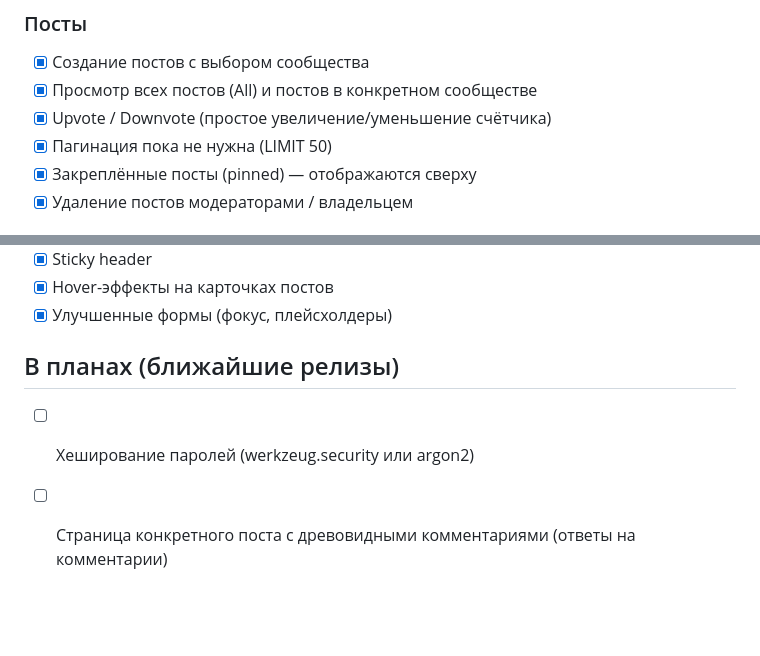
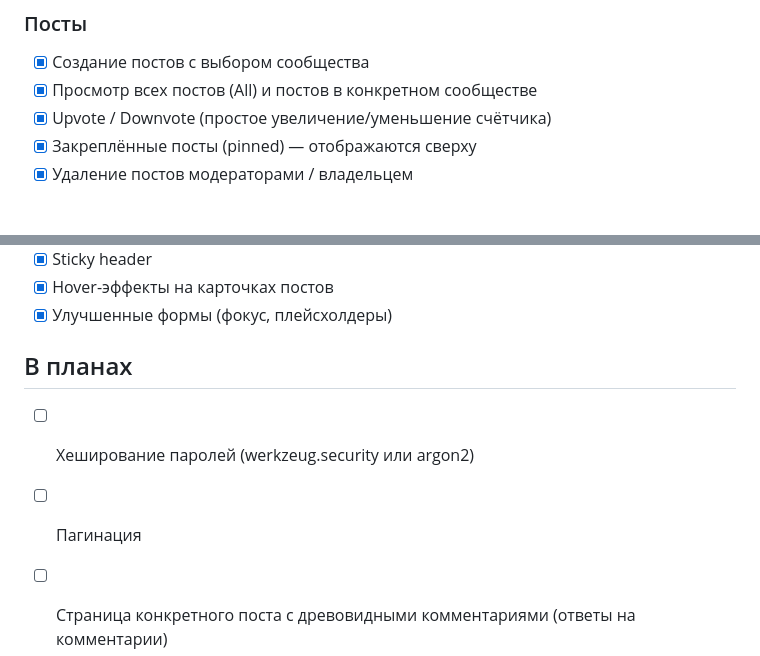
Before and after one commit to rghnjm0/rebu, a Markdown page: README.md, 2 parts joined by grey strips. GitHub-like rendering; blank space fills up the shorter version.

```diff
--- a/README.md
+++ b/README.md
@@ -89,7 +89,6 @@ reddit_clone/
 - [x] Создание постов с выбором сообщества
 - [x] Просмотр всех постов (All) и постов в конкретном сообществе
 - [x] Upvote / Downvote (простое увеличение/уменьшение счётчика)
-- [x] Пагинация пока не нужна (LIMIT 50)
 - [x] Закреплённые посты (pinned) — отображаются сверху
 - [x] Удаление постов модераторами / владельцем
 
@@ -111,8 +110,9 @@ reddit_clone/
 - [x] Hover-эффекты на карточках постов
 - [x] Улучшенные формы (фокус, плейсхолдеры)
 
-## В планах (ближайшие релизы)
+## В планах
 - [ ] Хеширование паролей (werkzeug.security или argon2)
+- [ ] Пагинация
 - [ ] Страница конкретного поста с древовидными комментариями (ответы на комментарии)
 - [ ] Удаление и редактирование своих комментариев
 - [ ] Модерация комментариев (удаление модераторами)
```
Also changed, not shown: other parts of README.md (+1 -1 lines).
